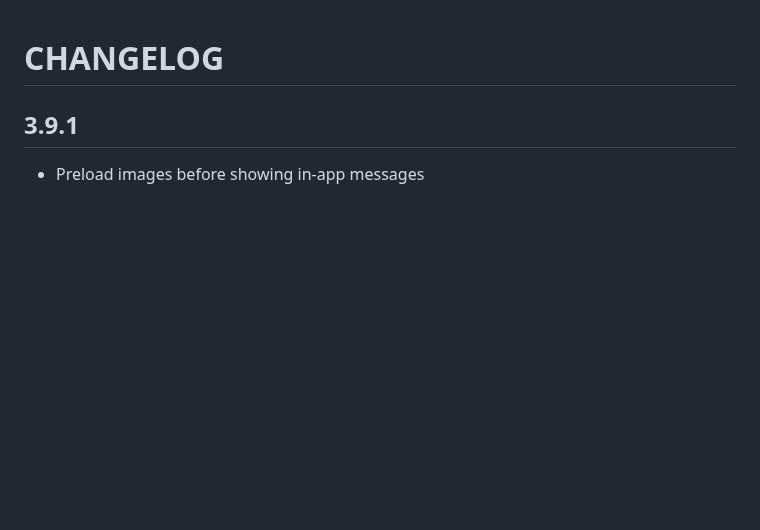
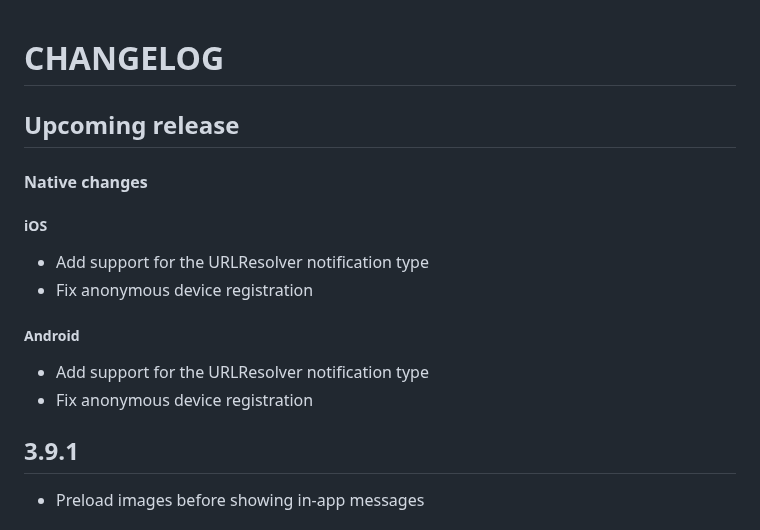
Before and after one commit to Notificare/notificare-sdk-react-native, a Markdown page: CHANGELOG.md, the part around the change. Rendered like a GitHub page; blank space fills up the shorter version.

Commit message:
chore: update changelog

```diff
--- a/CHANGELOG.md
+++ b/CHANGELOG.md
@@ -1,4 +1,18 @@
 # CHANGELOG
+
+## Upcoming release
+
+#### Native changes
+
+##### iOS
+
+- Add support for the URLResolver notification type
+- Fix anonymous device registration
+
+##### Android
+
+- Add support for the URLResolver notification type
+- Fix anonymous device registration
 
 ## 3.9.1
 
```
